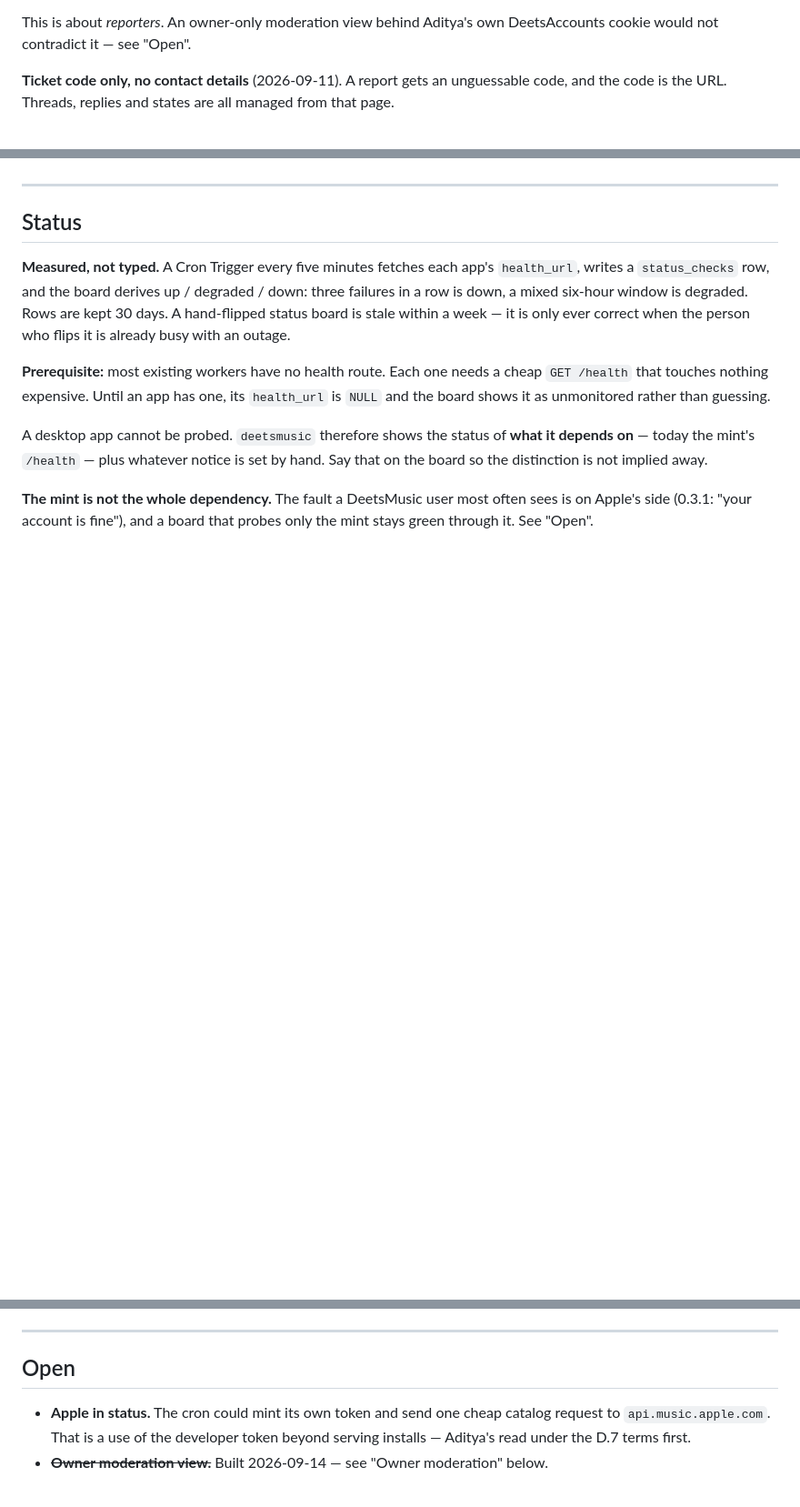
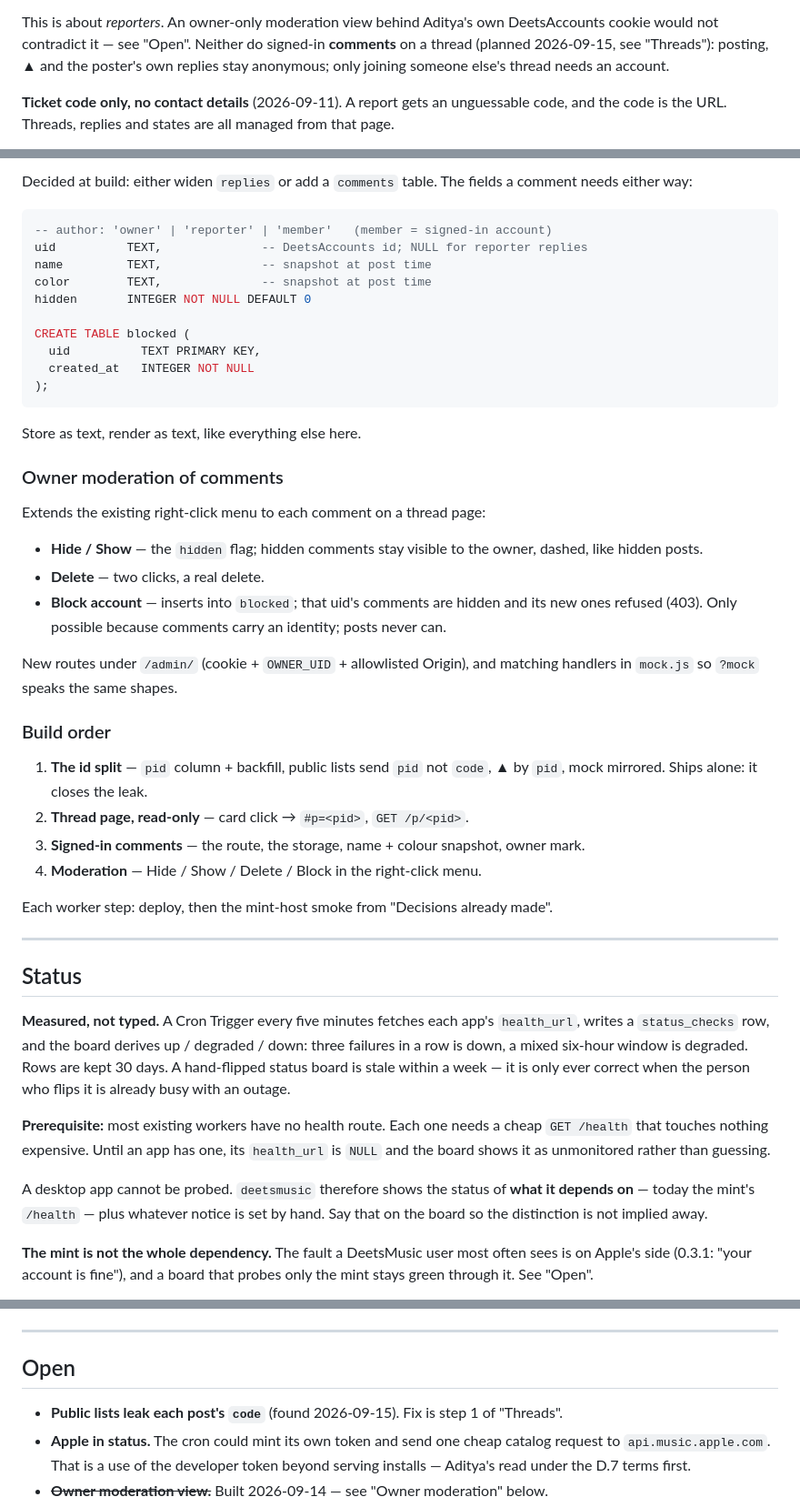
Before and after one commit to deets-137/DeetsSolutions, a Markdown page: docs/support.md, 3 parts joined by grey strips. Shown at 91% size. GitHub-like rendering; blank space fills up the shorter version.

````diff
--- a/docs/support.md
+++ b/docs/support.md
@@ -114,6 +114,9 @@ Two consequences fall straight out of that, and neither is optional:
 
 This is about *reporters*. An owner-only moderation view behind
 Aditya's own DeetsAccounts cookie would not contradict it — see "Open".
+Neither do signed-in **comments** on a thread (planned 2026-09-15, see
+"Threads"): posting, ▲ and the poster's own replies stay anonymous; only
+joining someone else's thread needs an account.
 
 **Ticket code only, no contact details** (2026-09-11). A report gets an
 unguessable code, and the code is the URL. Threads, replies and states
@@ -329,3 +410,46 @@ with it).
+Decided at build: either widen `replies` or add a `comments` table. The
+fields a comment needs either way:
+
+```sql
+-- author: 'owner' | 'reporter' | 'member'   (member = signed-in account)
+uid          TEXT,              -- DeetsAccounts id; NULL for reporter replies
+name         TEXT,              -- snapshot at post time
+color        TEXT,              -- snapshot at post time
+hidden       INTEGER NOT NULL DEFAULT 0
+
+CREATE TABLE blocked (
+  uid          TEXT PRIMARY KEY,
+  created_at   INTEGER NOT NULL
+);
+```
+
+Store as text, render as text, like everything else here.
+
+### Owner moderation of comments
+
+Extends the existing right-click menu to each comment on a thread page:
+
+- **Hide / Show** — the `hidden` flag; hidden comments stay visible to the
+  owner, dashed, like hidden posts.
+- **Delete** — two clicks, a real delete.
+- **Block account** — inserts into `blocked`; that uid's comments are hidden
+  and its new ones refused (403). Only possible because comments carry an
+  identity; posts never can.
+
+New routes under `/admin/` (cookie + `OWNER_UID` + allowlisted Origin), and
+matching handlers in `mock.js` so `?mock` speaks the same shapes.
+
+### Build order
+
+1. **The id split** — `pid` column + backfill, public lists send `pid` not
+   `code`, ▲ by `pid`, mock mirrored. Ships alone: it closes the leak.
+2. **Thread page, read-only** — card click → `#p=<pid>`, `GET /p/<pid>`.
+3. **Signed-in comments** — the route, the storage, name + colour snapshot,
+   owner mark.
+4. **Moderation** — Hide / Show / Delete / Block in the right-click menu.
+
+Each worker step: deploy, then the mint-host smoke from "Decisions already
+made".
 
 ---
 
@@ -550,6 +674,8 @@ every string (`deetsmusic/strings.js`, all `[ph]`) are placeholders.
 
 ## Open
 
+- **Public lists leak each post's `code`** (found 2026-09-15). Fix is step 1
+  of "Threads".
 - **Apple in status.** The cron could mint its own token and send one
   cheap catalog request to `api.music.apple.com`. That is a use of the
   developer token beyond serving installs — Aditya's read under the D.7
````
Also changed, not shown: other parts of docs/support.md (+78 -0 lines), CLAUDE.md (+4 -0 lines), docs/HANDOFF.md (added, +123 -0 lines).
